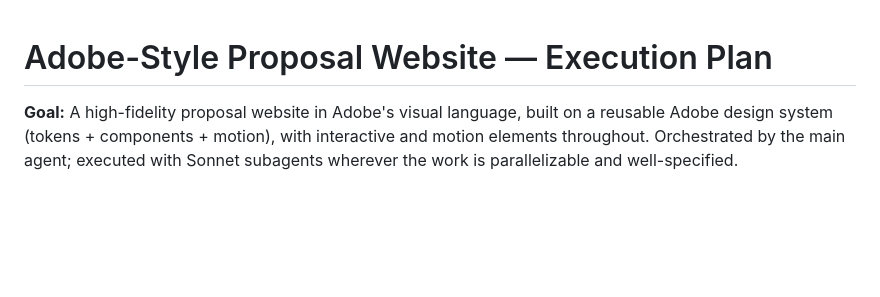
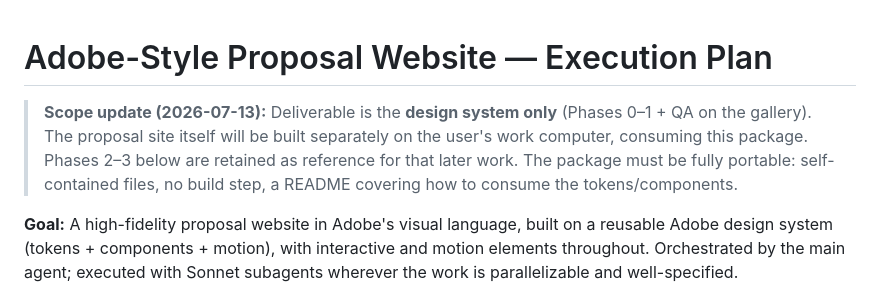
Before and after one commit to currcorr/agent-skills, a Markdown page: adobe-proposal/PLAN.md, the part around the change. Drawn GitHub-style; blank space fills up the shorter version.

Commit message:
adobe-proposal: descope to design system only; site to be built externally
Co-Authored-By: Claude Fable 5 <noreply@anthropic.com>
Claude-Session: https://claude.ai/code/session_01CXNgPWANK3kx8GxYxCBdFu

```diff
--- a/adobe-proposal/PLAN.md
+++ b/adobe-proposal/PLAN.md
@@ -1,4 +1,11 @@
 # Adobe-Style Proposal Website — Execution Plan
+
+> **Scope update (2026-07-13):** Deliverable is the **design system only**
+> (Phases 0–1 + QA on the gallery). The proposal site itself will be built
+> separately on the user's work computer, consuming this package. Phases 2–3
+> below are retained as reference for that later work. The package must be
+> fully portable: self-contained files, no build step, a README covering how
+> to consume the tokens/components.
 
 **Goal:** A high-fidelity proposal website in Adobe's visual language, built on a
 reusable Adobe design system (tokens + components + motion), with interactive and
```
